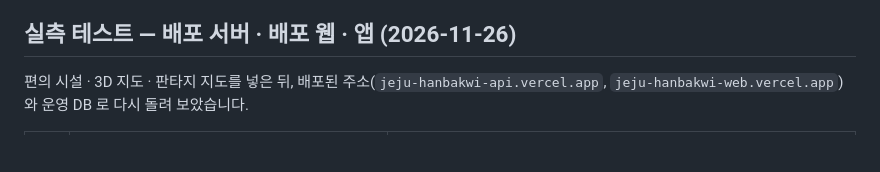
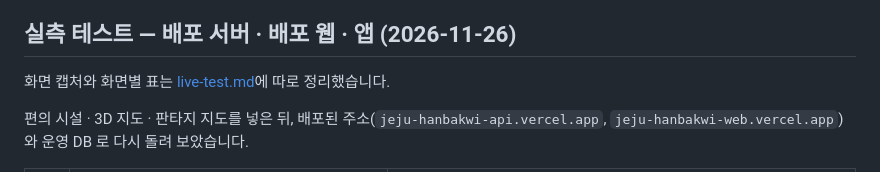
Before and after one commit to lsy3709/jeju-hanbakwi, a Markdown page: docs/CHECKLIST.md, the part around the change. GitHub-like rendering; blank space fills up the shorter version.

```diff
--- a/docs/CHECKLIST.md
+++ b/docs/CHECKLIST.md
@@ -372,6 +372,8 @@ Supabase 무료 프로젝트(서울)와 Vercel 프로젝트 둘(서버 · 웹)
 
 ## 실측 테스트 — 배포 서버 · 배포 웹 · 앱 (2026-11-26)
 
+화면 캡처와 화면별 표는 [live-test.md](live-test.md)에 따로 정리했습니다.
+
 편의 시설 · 3D 지도 · 판타지 지도를 넣은 뒤, 배포된 주소(`jeju-hanbakwi-api.vercel.app`, `jeju-hanbakwi-web.vercel.app`)와 운영 DB 로 다시 돌려 보았습니다.
 
 | 대상 | 방법 | 결과 |
```
Also changed, not shown: README.md (+1 -0 lines), docs/live-test.md (added, +83 -0 lines), docs/img/live_web_sheet.jpg (added).
